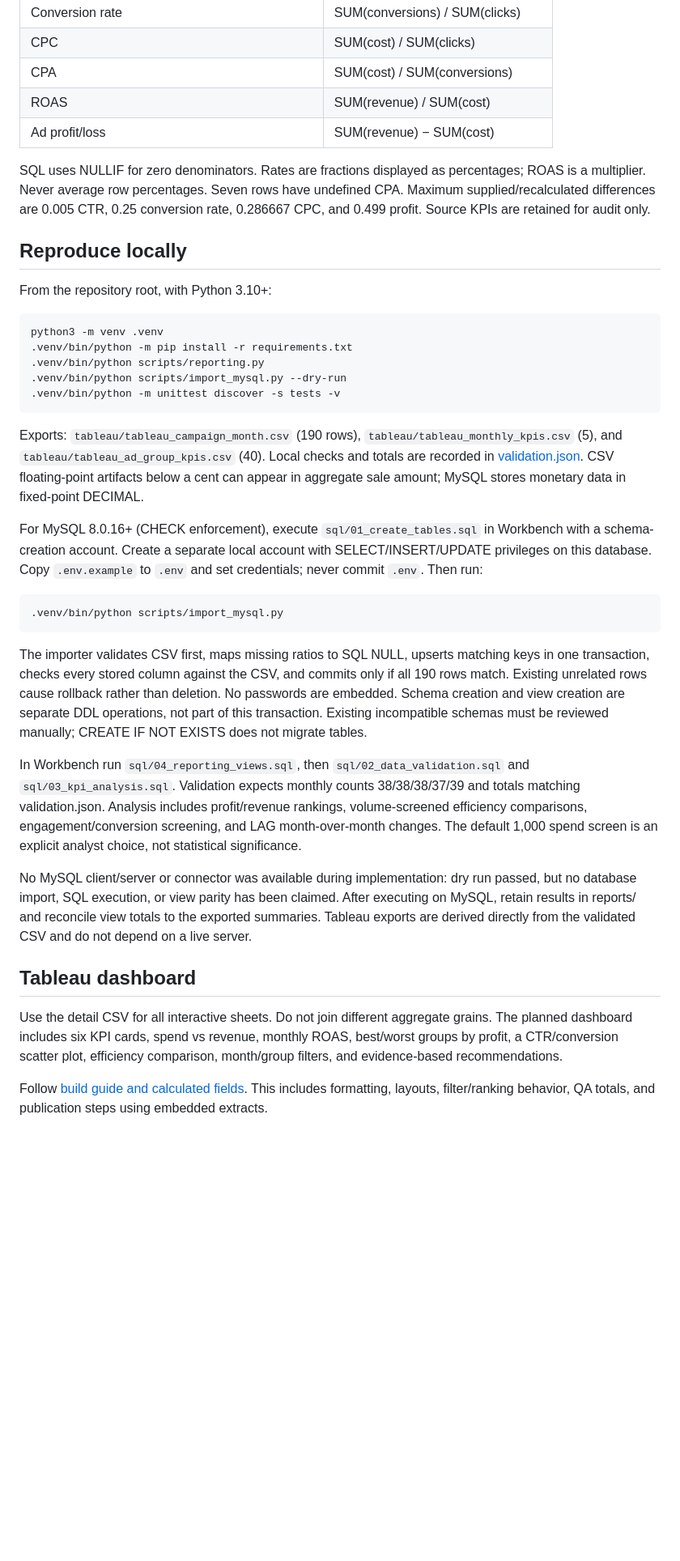
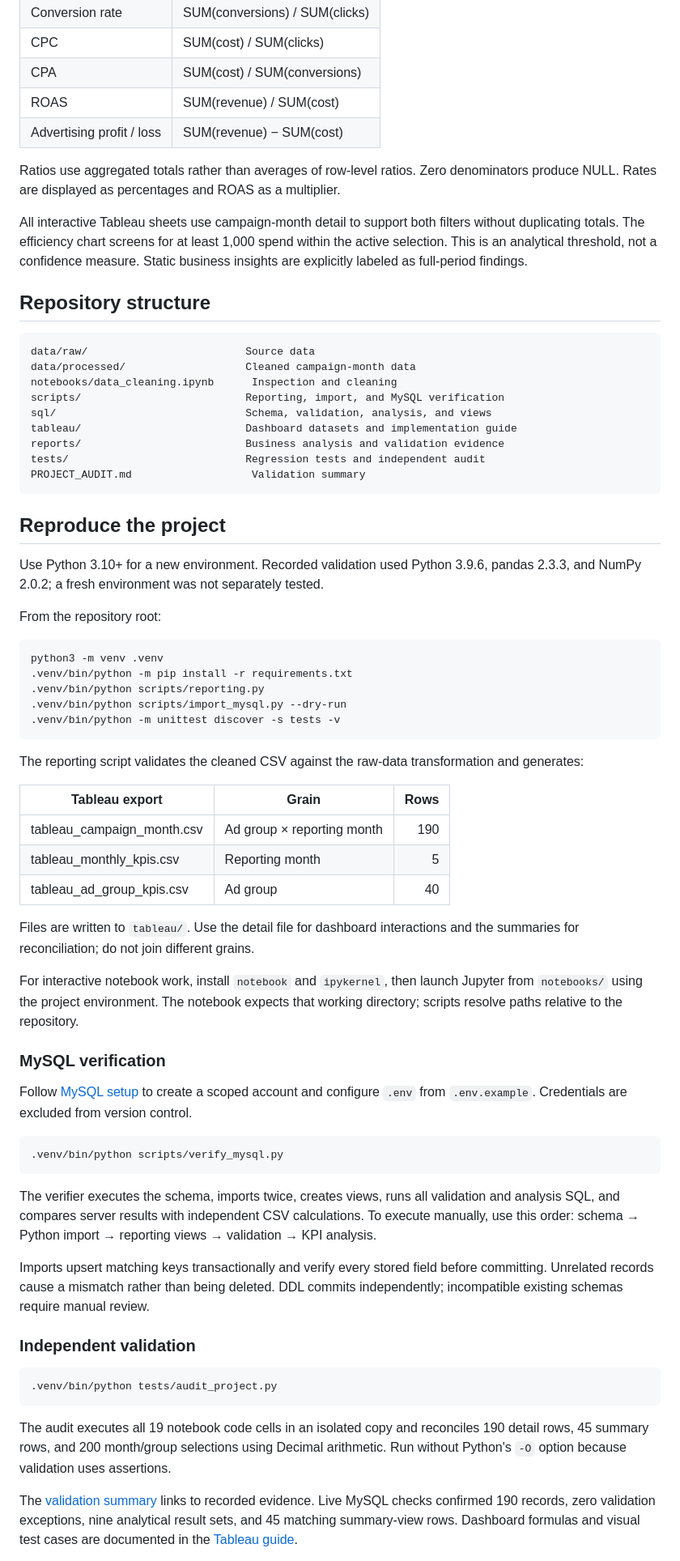
Before and after one commit to nikhitak05/advertising-campaign-analytics, a Markdown page: README.md, the part around one of its changes. Shown at 81% size. Rendered like a GitHub page; blank space fills up the shorter version.

````diff
--- a/README.md
+++ b/README.md
@@ -30,13 +85,31 @@ The reporting model is one fact table, `advertising_analytics.campaign_performan
 | CPC | SUM(cost) / SUM(clicks) |
 | CPA | SUM(cost) / SUM(conversions) |
 | ROAS | SUM(revenue) / SUM(cost) |
-| Ad profit/loss | SUM(revenue) − SUM(cost) |
+| Advertising profit / loss | SUM(revenue) − SUM(cost) |
 
-SQL uses NULLIF for zero denominators. Rates are fractions displayed as percentages; ROAS is a multiplier. Never average row percentages. Seven rows have undefined CPA. Maximum supplied/recalculated differences are 0.005 CTR, 0.25 conversion rate, 0.286667 CPC, and 0.499 profit. Source KPIs are retained for audit only.
+Ratios use aggregated totals rather than averages of row-level ratios. Zero denominators produce NULL. Rates are displayed as percentages and ROAS as a multiplier.
 
-## Reproduce locally
+All interactive Tableau sheets use campaign-month detail to support both filters without duplicating totals. The efficiency chart screens for at least 1,000 spend within the active selection. This is an analytical threshold, not a confidence measure. Static business insights are explicitly labeled as full-period findings.
 
-From the repository root, with Python 3.10+:
+## Repository structure
+
+```text
+data/raw/                         Source data
+data/processed/                   Cleaned campaign-month data
+notebooks/data_cleaning.ipynb      Inspection and cleaning
+scripts/                          Reporting, import, and MySQL verification
+sql/                              Schema, validation, analysis, and views
+tableau/                          Dashboard datasets and implementation guide
+reports/                          Business analysis and validation evidence
+tests/                            Regression tests and independent audit
+PROJECT_AUDIT.md                   Validation summary
+```
+
+## Reproduce the project
+
+Use Python 3.10+ for a new environment. Recorded validation used Python 3.9.6, pandas 2.3.3, and NumPy 2.0.2; a fresh environment was not separately tested.
+
+From the repository root:
 
 ```sh
 python3 -m venv .venv
@@ -46,23 +119,37 @@ python3 -m venv .venv
 .venv/bin/python -m unittest discover -s tests -v
 ```
 
-Exports: `tableau/tableau_campaign_month.csv` (190 rows), `tableau/tableau_monthly_kpis.csv` (5), and `tableau/tableau_ad_group_kpis.csv` (40). Local checks and totals are recorded in [validation.json](reports/validation.json). CSV floating-point artifacts below a cent can appear in aggregate sale amount; MySQL stores monetary data in fixed-point DECIMAL.
+The reporting script validates the cleaned CSV against the raw-data transformation and generates:
 
-For MySQL 8.0.16+ (CHECK enforcement), execute `sql/01_create_tables.sql` in Workbench with a schema-creation account. Create a separate local account with SELECT/INSERT/UPDATE privileges on this database. Copy `.env.example` to `.env` and set credentials; never commit `.env`. Then run:
+| Tableau export | Grain | Rows |
+|---|---|---:|
+| tableau_campaign_month.csv | Ad group × reporting month | 190 |
+| tableau_monthly_kpis.csv | Reporting month | 5 |
+| tableau_ad_group_kpis.csv | Ad group | 40 |
+
+Files are written to `tableau/`. Use the detail file for dashboard interactions and the summaries for reconciliation; do not join different grains.
+
+For interactive notebook work, install `notebook` and `ipykernel`, then launch Jupyter from `notebooks/` using the project environment. The notebook expects that working directory; scripts resolve paths relative to the repository.
+
+### MySQL verification
+
+Follow [MySQL setup](reports/mysql_setup.md) to create a scoped account and configure `.env` from `.env.example`. Credentials are excluded from version control.
 
 ```sh
-.venv/bin/python scripts/import_mysql.py
+.venv/bin/python scripts/verify_mysql.py
 ```
 
-The importer validates CSV first, maps missing ratios to SQL NULL, upserts matching keys in one transaction, checks every stored column against the CSV, and commits only if all 190 rows match. Existing unrelated rows cause rollback rather than deletion. No passwords are embedded. Schema creation and view creation are separate DDL operations, not part of this transaction. Existing incompatible schemas must be reviewed manually; CREATE IF NOT EXISTS does not migrate tables.
+The verifier executes the schema, imports twice, creates views, runs all validation and analysis SQL, and compares server results with independent CSV calculations. To execute manually, use this order: schema → Python import → reporting views → validation → KPI analysis.
 
-In Workbench run `sql/04_reporting_views.sql`, then `sql/02_data_validation.sql` and `sql/03_kpi_analysis.sql`. Validation expects monthly counts 38/38/38/37/39 and totals matching validation.json. Analysis includes profit/revenue rankings, volume-screened efficiency comparisons, engagement/conversion screening, and LAG month-over-month changes. The default 1,000 spend screen is an explicit analyst choice, not statistical significance.
+Imports upsert matching keys transactionally and verify every stored field before committing. Unrelated records cause a mismatch rather than being deleted. DDL commits independently; incompatible existing schemas require manual review.
 
-No MySQL client/server or connector was available during implementation: dry run passed, but no database import, SQL execution, or view parity has been claimed. After executing on MySQL, retain results in reports/ and reconcile view totals to the exported summaries. Tableau exports are derived directly from the validated CSV and do not depend on a live server.
+### Independent validation
 
-## Tableau dashboard
+```sh
+.venv/bin/python tests/audit_project.py
+```
 
-Use the detail CSV for all interactive sheets. Do not join different aggregate grains. The planned dashboard includes six KPI cards, spend vs revenue, monthly ROAS, best/worst groups by profit, a CTR/conversion scatter plot, efficiency comparison, month/group filters, and evidence-based recommendations.
+The audit executes all 19 notebook code cells in an isolated copy and reconciles 190 detail rows, 45 summary rows, and 200 month/group selections using Decimal arithmetic. Run without Python's `-O` option because validation uses assertions.
 
-Follow [build guide and calculated fields](tableau/dashboard_build_guide.md). This includes formatting, layouts, filter/ranking behavior, QA totals, and publication steps using embedded extracts.
+The [validation summary](PROJECT_AUDIT.md) links to recorded evidence. Live MySQL checks confirmed 190 records, zero validation exceptions, nine analytical result sets, and 45 matching summary-view rows. Dashboard formulas and visual test cases are documented in the [Tableau guide](tableau/dashboard_build_guide.md).
 
````
Also changed, not shown: other parts of README.md (+70 -27 lines), PROJECT_AUDIT.md (+3 -3 lines), tableau/dashboard_build_guide.md (+3 -3 lines), image-1.png (added), image.png (added).
